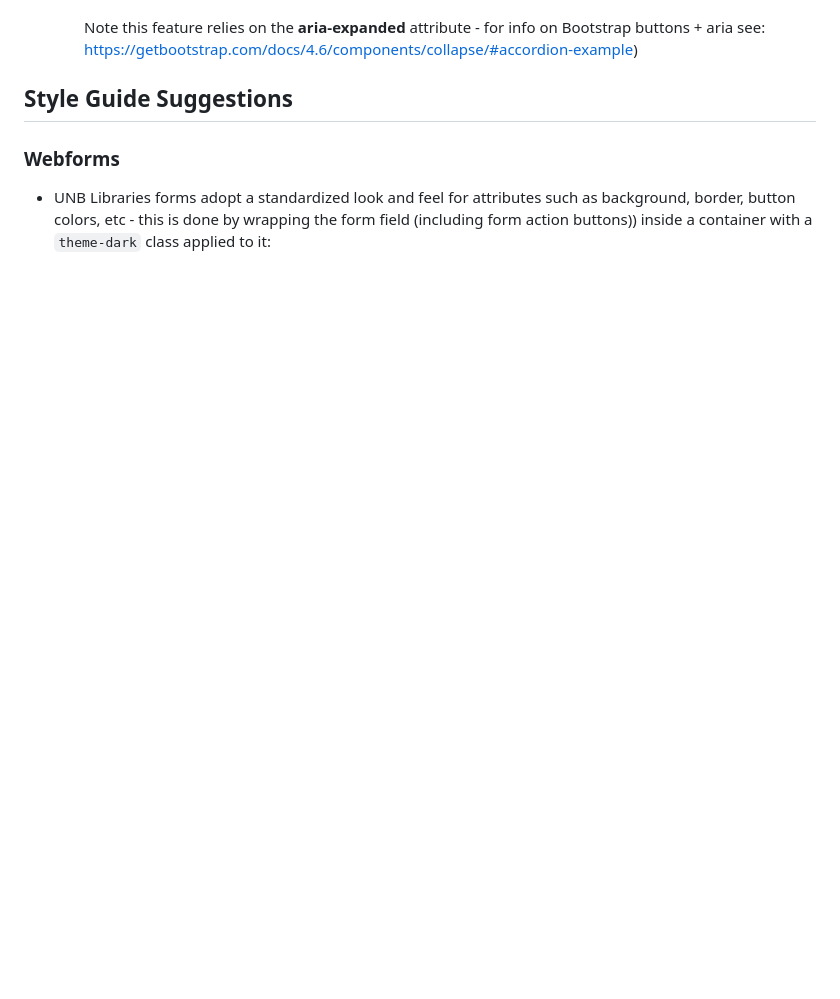
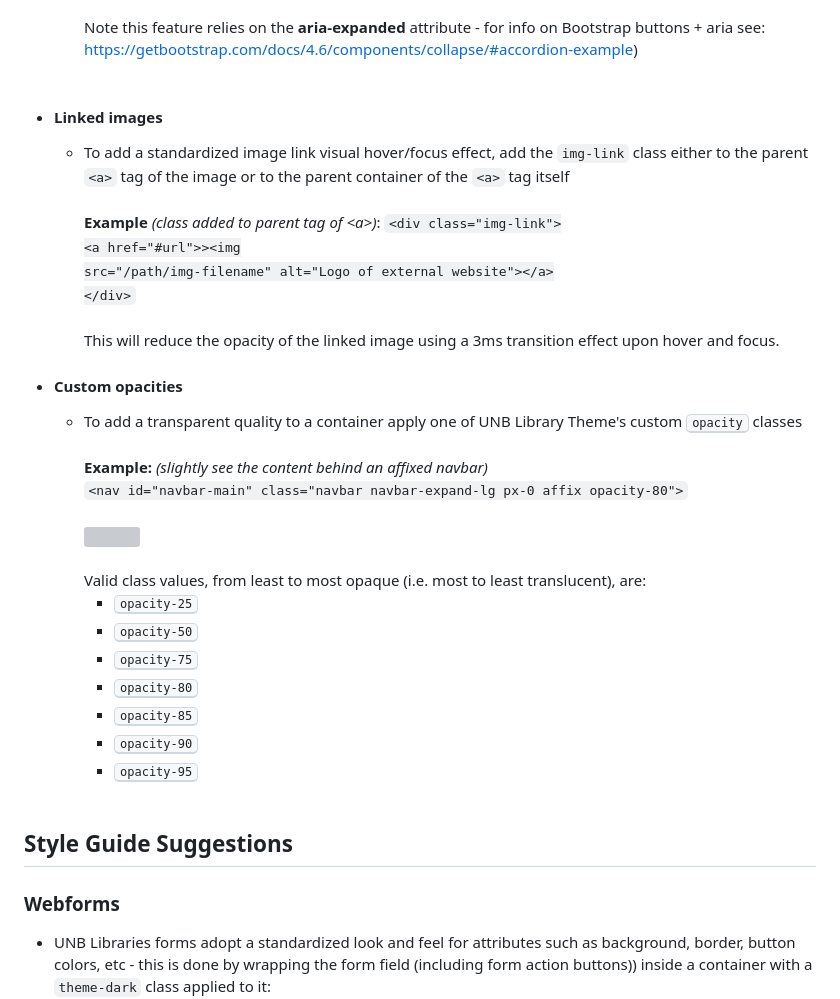
Before and after one commit to unb-libraries/unb_lib_theme, a Markdown page: README.md, the part around one of its changes. Drawn GitHub-style; blank space fills up the shorter version; grey boxes are pictures that could not be loaded.

```diff
--- a/README.md
+++ b/README.md
@@ -85,6 +88,34 @@ Several utility classes are available for use for your convenience <kbd>(see src
 
      Note this feature relies on the <b>aria-expanded</b> attribute - for info on Bootstrap buttons + aria see:
-     https://getbootstrap.com/docs/4.6/components/collapse/#accordion-example) <br>
+     https://getbootstrap.com/docs/4.6/components/collapse/#accordion-example) <br><br>
+
+- #### Linked images
+  - To add a standardized image link visual hover/focus effect, add the <code>img-link</code> class either to the parent
+    <code>&lt;a&gt;</code> tag of the image or to the parent container of the <code>&lt;a&gt;</code> tag itself<br><br>
+    <b>Example</b> <i>(class added to parent tag of &lt;a&gt;)</i>:
+    <code>&lt;div class="img-link"&gt;<br>&lt;a href="#url"&gt;>&lt;img
+    src="/path/img-filename" alt="Logo of external website"&gt;&lt;/a&gt;<br>&lt;/div&gt;</code>
+    <br><br>
+    This will reduce the opacity of the linked image using a 3ms transition effect upon hover and focus.
+
+- #### Custom opacities
+  - To add a transparent quality to a container apply one of UNB Library Theme's custom <kbd>opacity</kbd> classes
+    <br><br>
+    <b>Example:</b> <i>(slightly see the content behind an affixed navbar)</i><br>
+    <code>&lt;nav id="navbar-main" class="navbar navbar-expand-lg px-0 affix opacity-80"&gt;</code>
+    <br><br>
+    ![](documentation/images/opacity-utlility.png)
+    <br><br>
+    Valid class values, from least to most opaque (i.e. most to least translucent), are:
+    - <kbd>opacity-25</kbd>
+    - <kbd>opacity-50</kbd>
+    - <kbd>opacity-75</kbd>
+    - <kbd>opacity-80</kbd>
+    - <kbd>opacity-85</kbd>
+    - <kbd>opacity-90</kbd>
+    - <kbd>opacity-95</kbd>
+    <br><br>
+
 
 ## Style Guide Suggestions
 ### Webforms
```
Also changed, not shown: other parts of README.md (+20 -8 lines), documentation/images/webform-fieldset-container-wrapper.png (added), documentation/images/webform-fieldset-wrapper-display.png (added).
